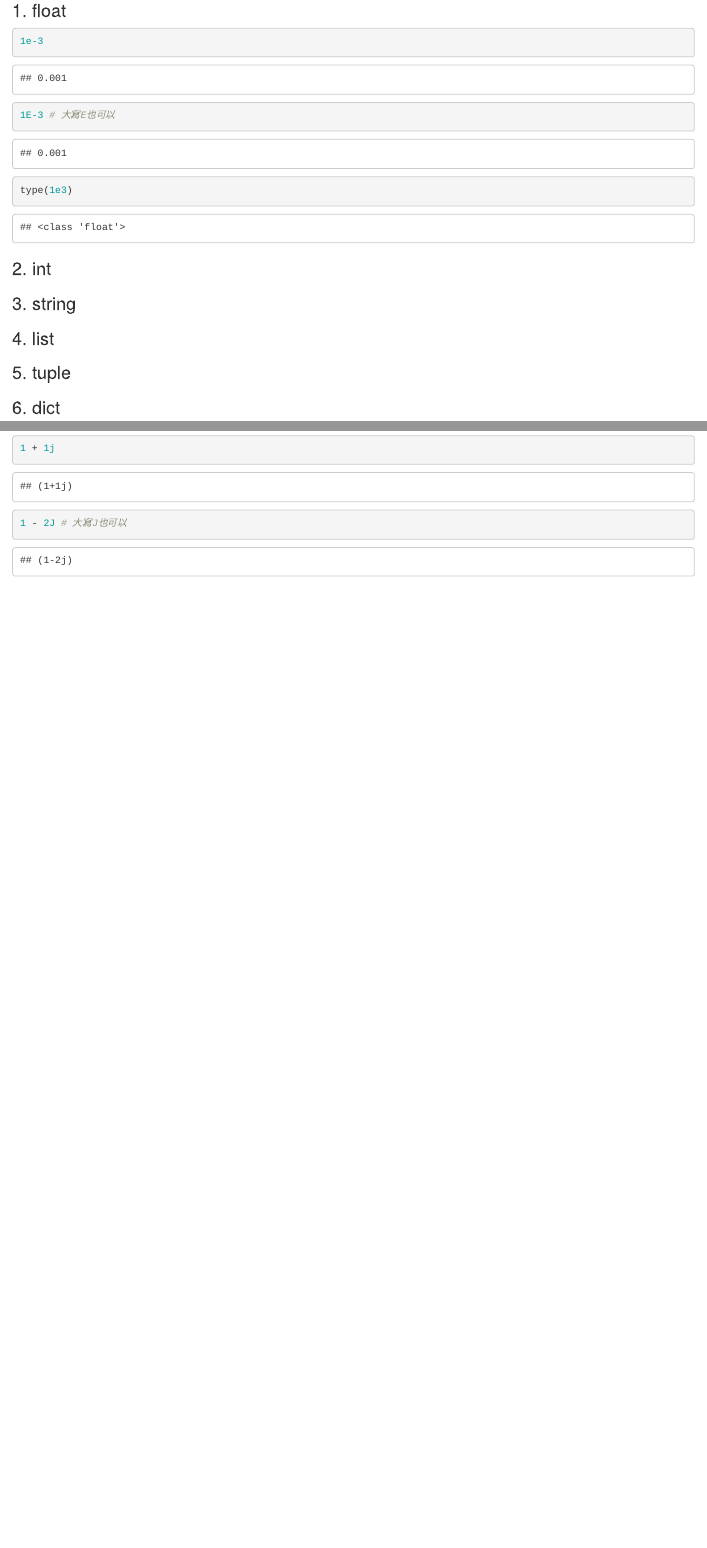
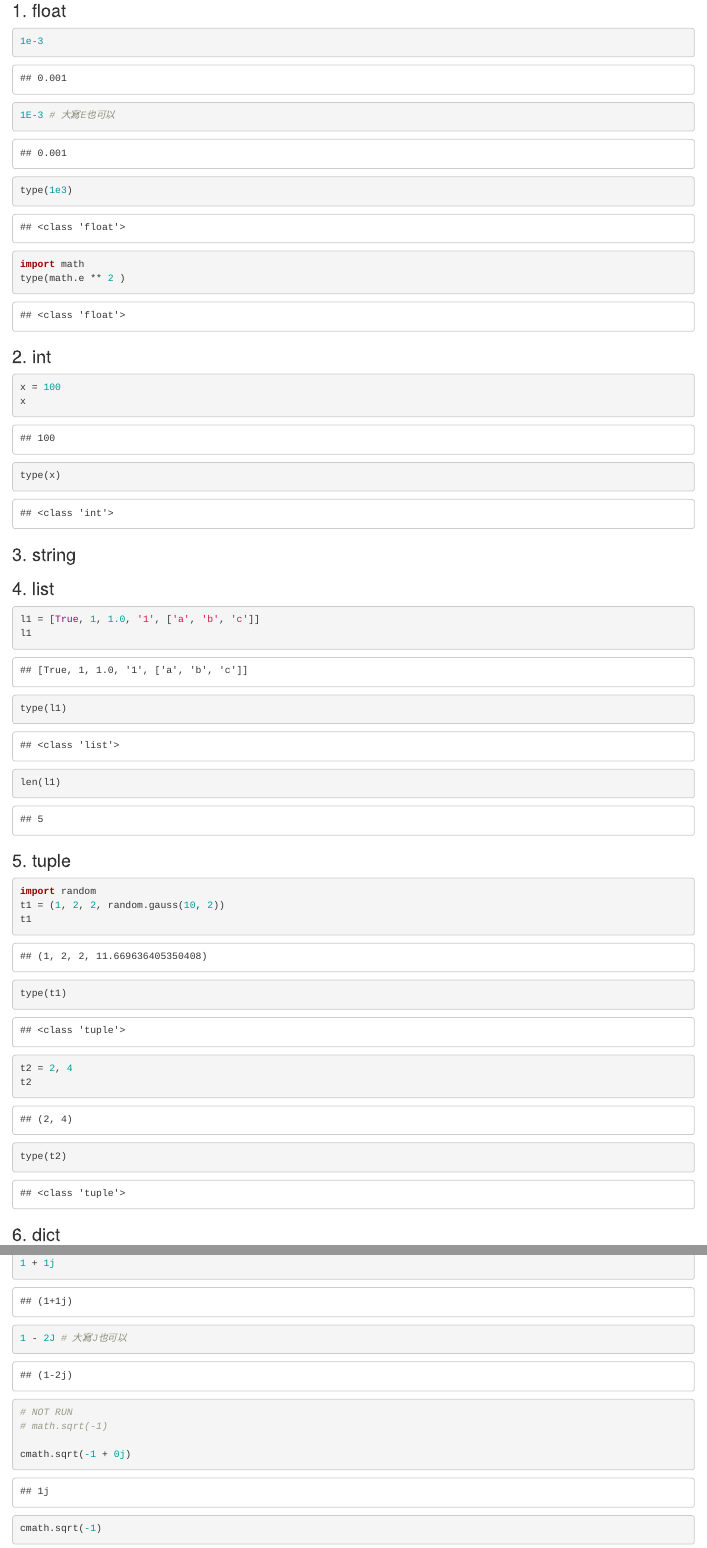
Before and after one commit to ZhengHuiChen/R_and_Python_for_QF, an R Markdown document (QF_2.Rmd): the page in a window 1100 px wide, from 7780 px down, and a second part further down, joined at a grey line. Rendered offline with R 4.5, knitr and Pandoc, with nearby package versions; code that draws random numbers runs with fixed seeds of ours.

Commit message:
更改檔名 增加QF3_Rmd 增修QF2.Rmd

````diff
--- a/QF_2weeks.Rmd
+++ b/QF_2.Rmd
@@ -209,10 +209,38 @@ v3
 1E-3 # 大寫E也可以
 type(1e3)
 ```
+```{python exponential}
+import math
+type(math.e ** 2 )
+```
 
 
 
 ### 2. int
+```{python int}
+x = 100
+x
+type(x)
+```
+
 ### 3. string
+
 ### 4. list
+```{python}
+l1 = [True, 1, 1.0, '1', ['a', 'b', 'c']]
+l1
+type(l1)
+len(l1)
+```
+
 ### 5. tuple
+
+```{python}
+import random
+t1 = (1, 2, 2, random.gauss(10, 2))
+t1
+type(t1)
+
+t2 = 2, 4
+t2
+type(t2)
@@ -225 +260,6 @@ type(1e3)
+# NOT RUN
+# math.sqrt(-1)
+
+cmath.sqrt(-1 + 0j)
+cmath.sqrt(-1)
 ```
````
Also changed, not shown: QF_3.Rmd (added, +8 -0 lines), QF_2.Rmd (9 more changed lines).
